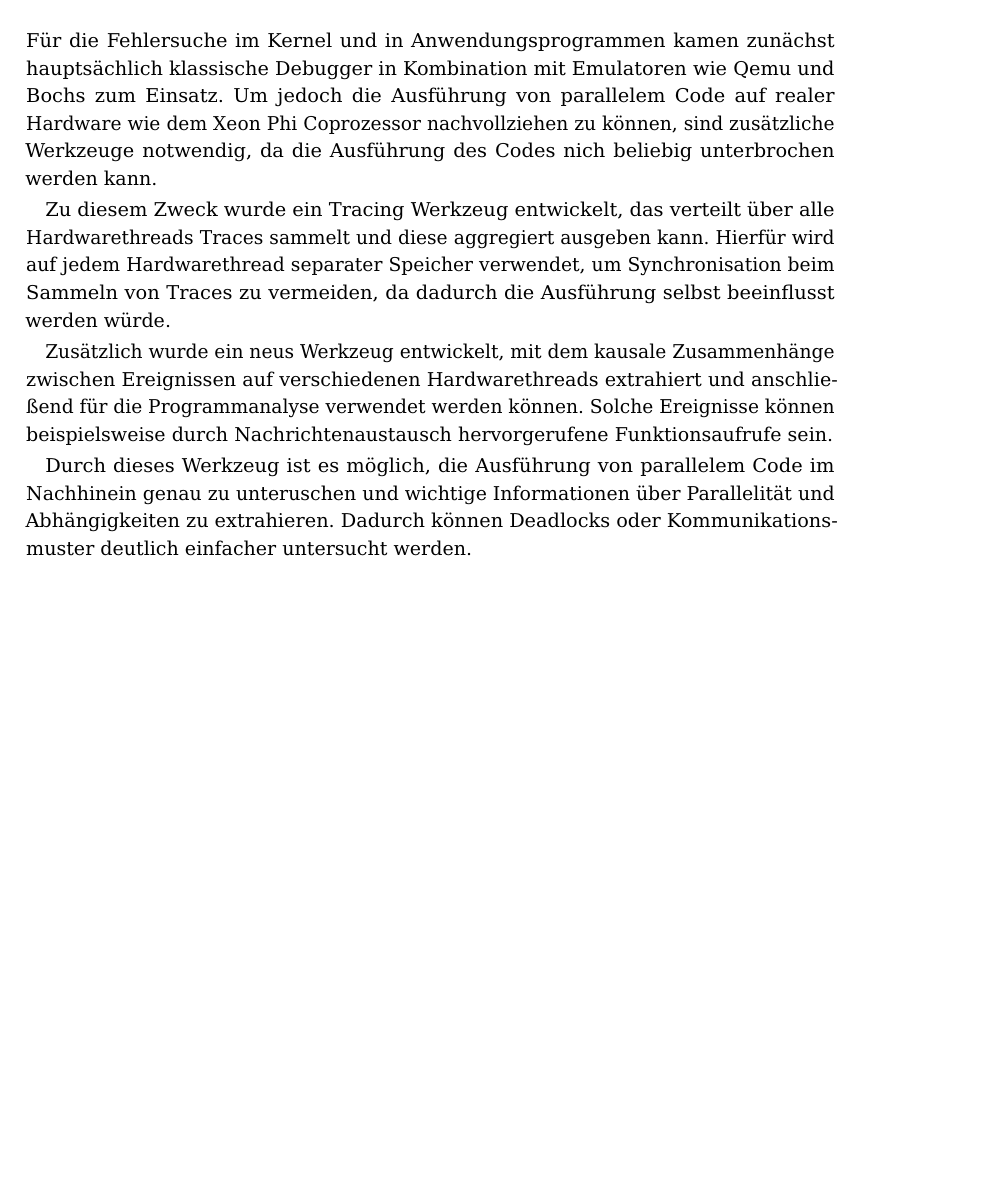
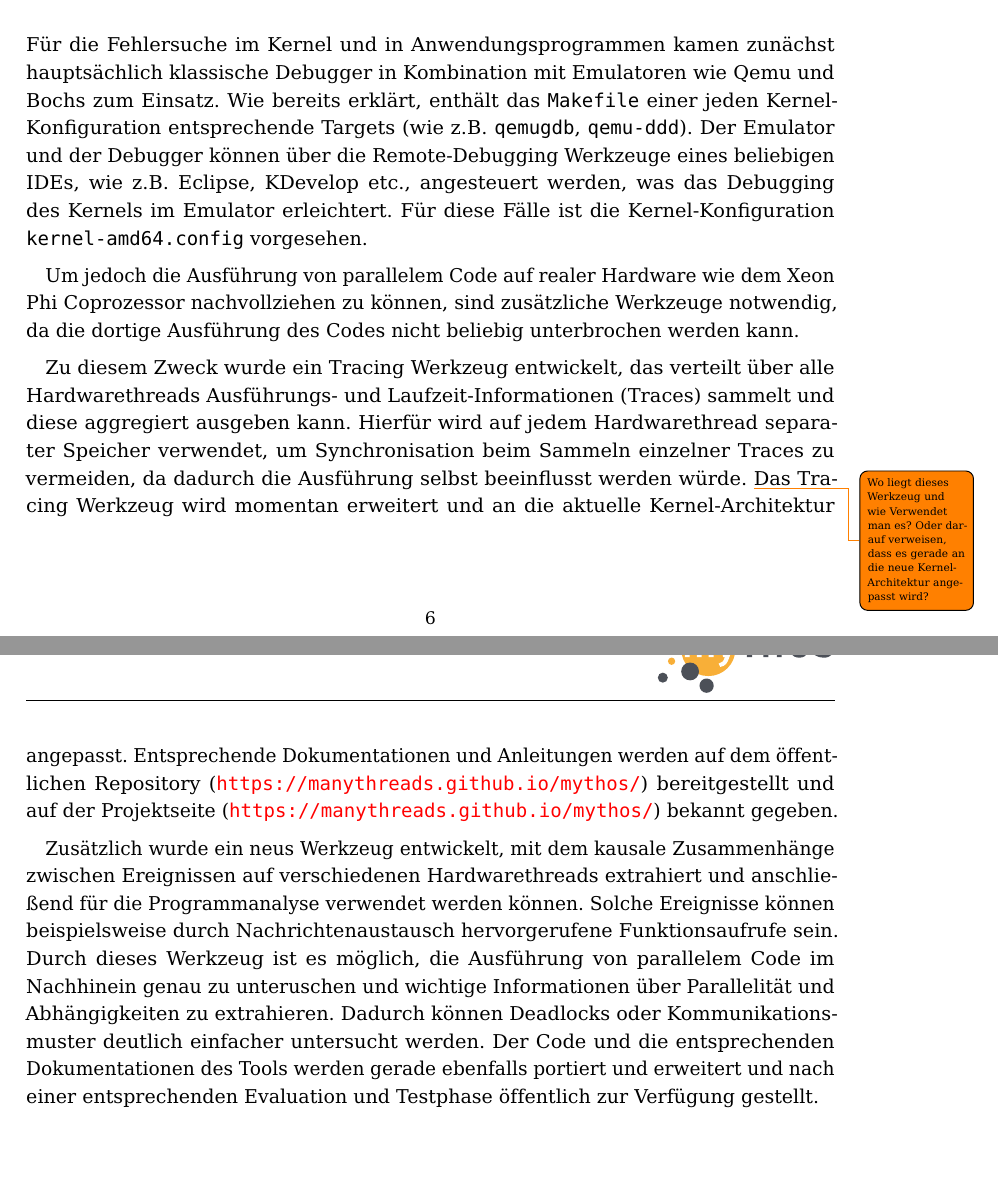
Before and after one commit to ManyThreads/mythos, a LaTeX paper (doc/deliverables/D4_2_2_Developer_Tools.tex): part of page 6 of 6 before the commit and two parts of pages 6 and 7 of 7 after it, the two joined at a grey line, cut so that both start at the same text, the shorter picture padded with empty space. Compiled offline with pdfLaTeX.

Commit message:
D4.2.2 first complete draft

```diff
--- a/doc/deliverables/D4_2_2_Developer_Tools.tex
+++ b/doc/deliverables/D4_2_2_Developer_Tools.tex
@@ -177,27 +177,42 @@ Submodule  und deren Versionen.
 \section{Debugging}
 Für die Fehlersuche im Kernel und in Anwendungsprogrammen kamen zunächst
 hauptsächlich klassische Debugger in Kombination mit Emulatoren wie Qemu und
-Bochs zum Einsatz. Um jedoch die Ausführung von parallelem Code auf realer
-Hardware wie dem Xeon Phi Coprozessor nachvollziehen zu können, sind zusätzliche
-Werkzeuge notwendig, da die Ausführung des Codes nich beliebig unterbrochen
-werden kann.
+Bochs zum Einsatz. Wie bereits erklärt, enthält das \texttt{Makefile} einer
+jeden Kernel-Konfiguration entsprechende Targets (wie z.B. \texttt{qemugdb},
+\texttt{qemu-ddd}). Der Emulator und der Debugger können über
+die Remote-Debugging Werkzeuge eines beliebigen IDEs, wie z.B. Eclipse, KDevelop
+etc., angesteuert werden, was das Debugging des Kernels im Emulator erleichtert.
+Für diese Fälle ist die Kernel-Konfiguration \texttt{kernel-amd64.config}
+vorgesehen.
+
+Um jedoch die Ausführung von parallelem Code auf realer Hardware wie dem Xeon
+Phi Coprozessor nachvollziehen zu können, sind zusätzliche Werkzeuge notwendig,
+da die dortige Ausführung des Codes nicht beliebig unterbrochen werden kann.
 
 Zu diesem Zweck wurde ein Tracing Werkzeug entwickelt, das verteilt über alle
-Hardwarethreads Traces sammelt und diese aggregiert ausgeben kann. Hierfür wird
-auf jedem Hardwarethread separater Speicher verwendet, um Synchronisation beim
-Sammeln von Traces zu vermeiden, da dadurch die Ausführung selbst beeinflusst
-werden würde.
+Hardwarethreads Ausführungs- und Laufzeit-Informationen (Traces) sammelt und
+diese aggregiert ausgeben kann.
+Hierfür wird auf jedem Hardwarethread separater Speicher verwendet, um
+Synchronisation beim Sammeln einzelner Traces zu vermeiden, da dadurch die
+Ausführung selbst beeinflusst werden würde. \todo{Wo liegt dieses Werkzeug und wie
+Verwendet man es? Oder darauf verweisen, dass es gerade an die neue
+Kernel-Architektur angepasst wird?} Das Tracing Werkzeug wird momentan erweitert
+und an die aktuelle Kernel-Architektur angepasst. Entsprechende Dokumentationen
+und Anleitungen werden auf dem öffentlichen Repository
+(\url{https://manythreads.github.io/mythos/}) bereitgestellt und auf der
+Projektseite (\url{https://manythreads.github.io/mythos/}) bekannt gegeben.
 
 Zusätzlich wurde ein neus Werkzeug entwickelt, mit dem kausale Zusammenhänge
 zwischen Ereignissen auf verschiedenen Hardwarethreads extrahiert und
 anschließend für die Programmanalyse verwendet werden können. Solche Ereignisse
 können beispielsweise durch Nachrichtenaustausch hervorgerufene Funktionsaufrufe
-sein.
-
-Durch dieses Werkzeug ist es möglich, die Ausführung von parallelem Code im
-Nachhinein genau zu unteruschen und wichtige Informationen über Parallelität und
+sein. Durch dieses Werkzeug ist es möglich, die Ausführung von parallelem Code
+im Nachhinein genau zu unteruschen und wichtige Informationen über Parallelität und
 Abhängigkeiten zu extrahieren. Dadurch können Deadlocks oder
-Kommunikationsmuster deutlich einfacher untersucht werden.
+Kommunikationsmuster deutlich einfacher untersucht werden. Der Code und die
+entsprechenden Dokumentationen des Tools werden gerade ebenfalls portiert und
+erweitert und nach einer entsprechenden Evaluation und Testphase öffentlich zur
+Verfügung gestellt.
 
 % ------------------------------------------------------------------------------
 % \bibliographystyle{alpha}
```
Also changed, not shown: doc/deliverables/D4_2_2_Developer_Tools.tex (10 more changed lines).
